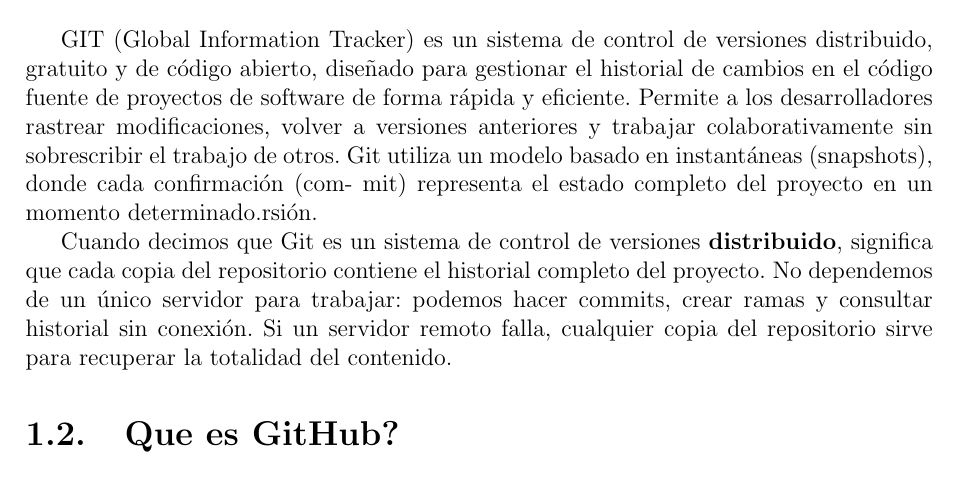
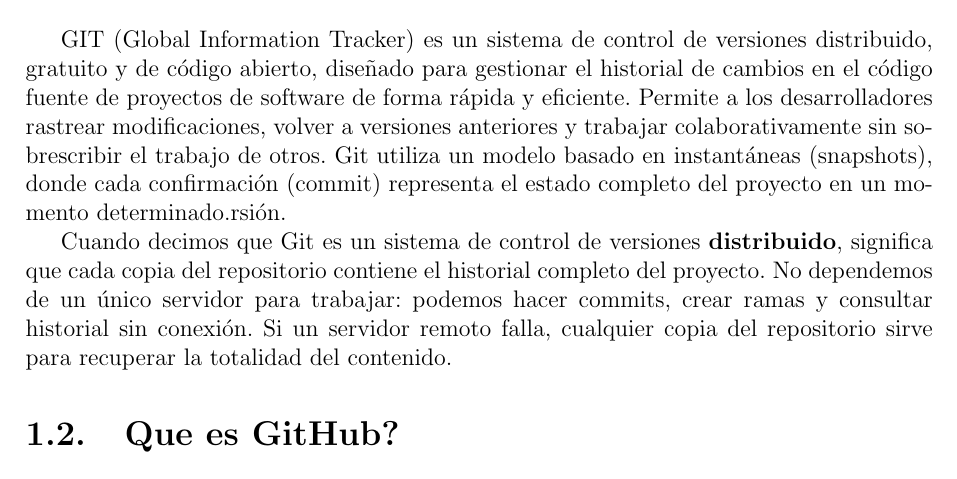
Before and after one commit to corte-itsv/apunte-git, a LaTeX document (apunte_git.tex): part of page 3 of 8, cut so that both start at the same text. Compiled offline with pdfLaTeX.

Commit message:
fix: correct formatting of commit description in Git explanation

```diff
--- a/apunte_git.tex
+++ b/apunte_git.tex
@@ -202,8 +202,8 @@
 rápida y eficiente. Permite a los desarrolladores rastrear
 modificaciones, volver a versiones anteriores y trabajar
 colaborativamente sin sobrescribir el trabajo de otros.
-Git utiliza un modelo basado en instantáneas (snapshots), donde cada confirmación (com-
-mit) representa el estado completo del proyecto en un momento determinado.rsión.
+Git utiliza un modelo basado en instantáneas (snapshots), donde cada confirmación (commit)
+representa el estado completo del proyecto en un momento determinado.rsión.
 
 Cuando decimos que Git es un sistema de control de versiones \textbf{distribuido}, significa que
 cada copia del repositorio contiene el historial completo del proyecto.
```
